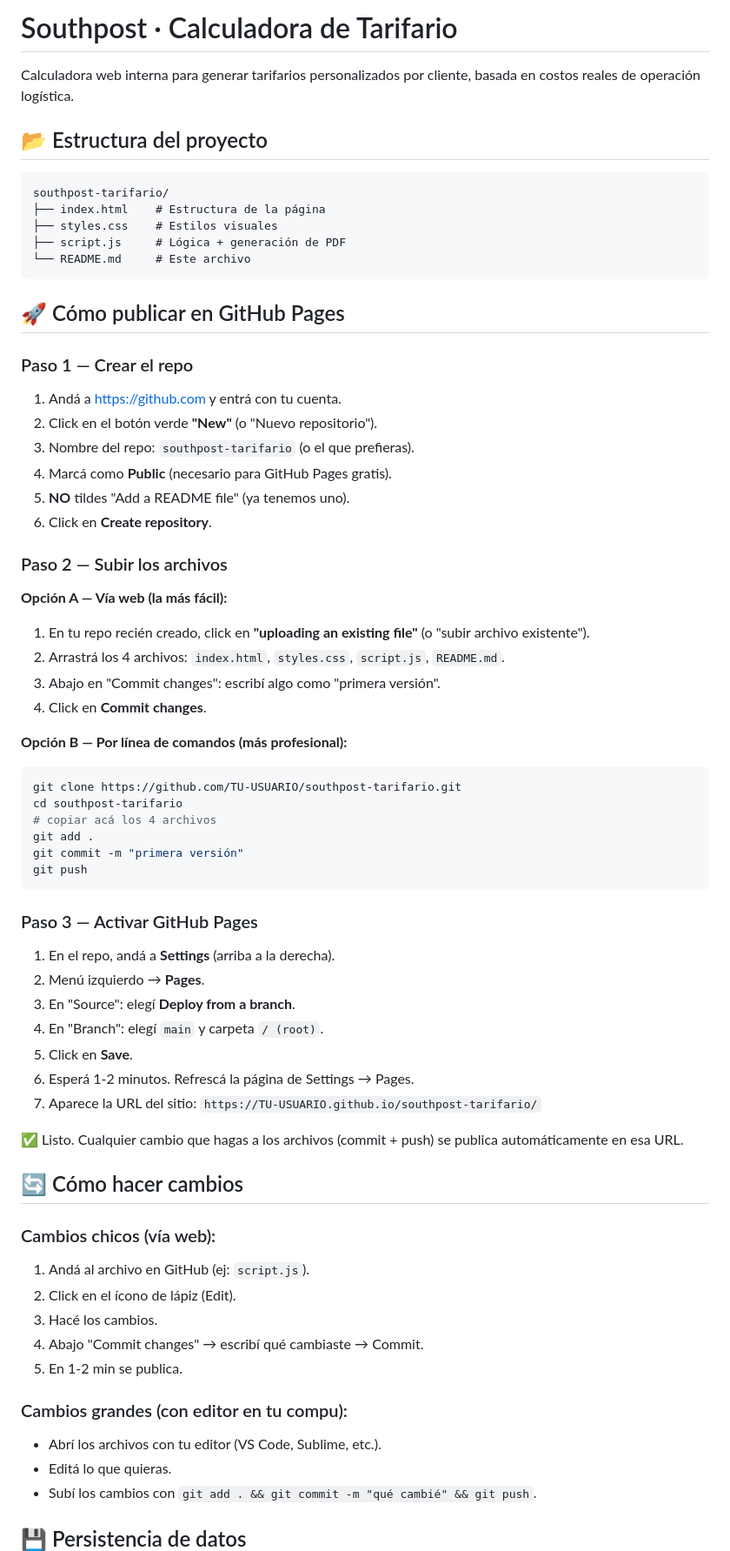
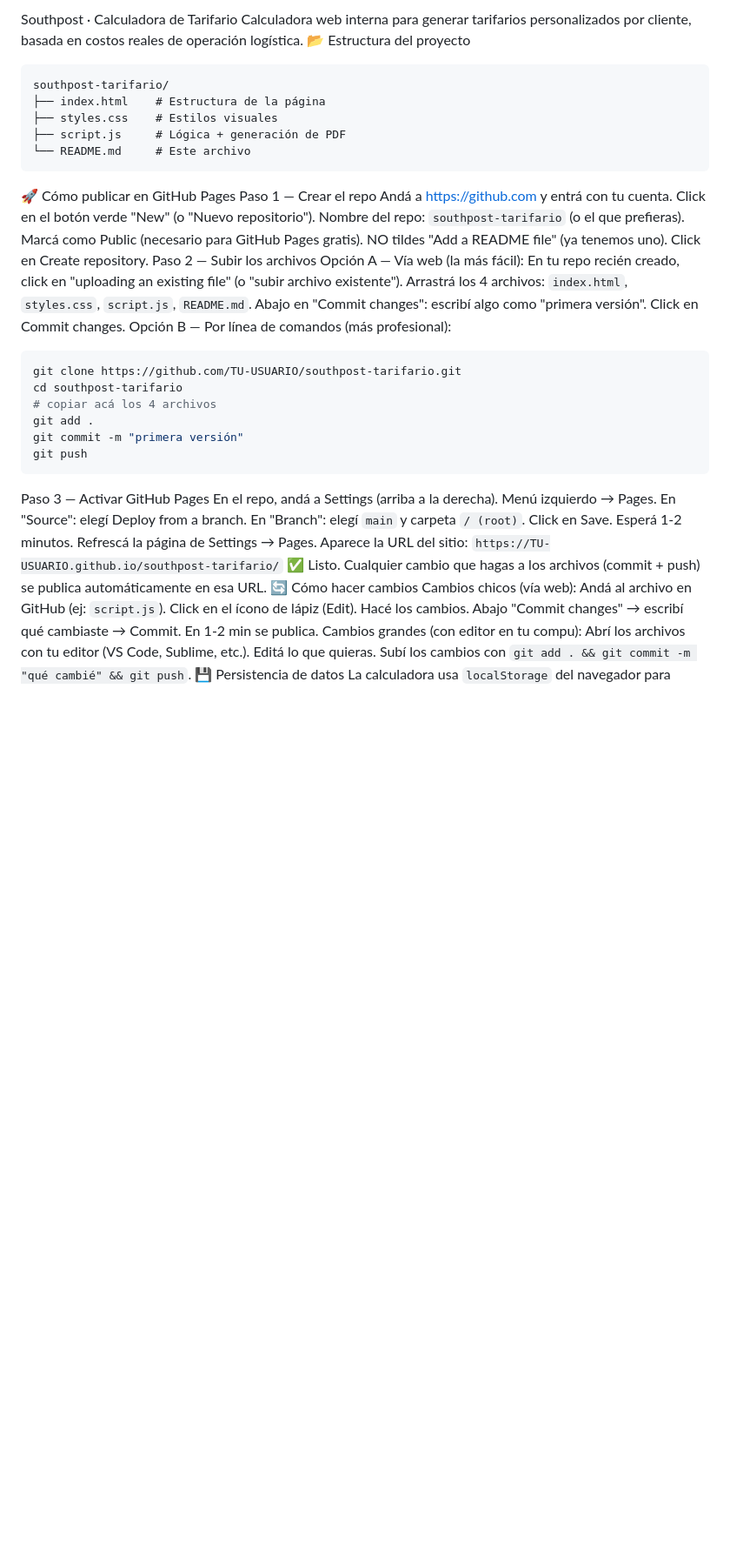
Before and after one commit to Marcolippi/southpost-tarifario, a Markdown page: README.md, the part around one of its changes. Shown at 87% size. Drawn GitHub-style; blank space fills up the shorter version.

Commit message:
Update README.md formatting and content

````diff
--- a/README.md
+++ b/README.md
@@ -1,9 +1,6 @@
-# Southpost · Calculadora de Tarifario
-
+Southpost · Calculadora de Tarifario
 Calculadora web interna para generar tarifarios personalizados por cliente, basada en costos reales de operación logística.
-
-## 📂 Estructura del proyecto
-
+📂 Estructura del proyecto
 ```
 southpost-tarifario/
 ├── index.html    # Estructura de la página
@@ -11,25 +8,21 @@ southpost-tarifario/
 ├── script.js     # Lógica + generación de PDF
 └── README.md     # Este archivo
 ```
-
-## 🚀 Cómo publicar en GitHub Pages
-
-### Paso 1 — Crear el repo
-1. Andá a https://github.com y entrá con tu cuenta.
-2. Click en el botón verde **"New"** (o "Nuevo repositorio").
-3. Nombre del repo: `southpost-tarifario` (o el que prefieras).
-4. Marcá como **Public** (necesario para GitHub Pages gratis).
-5. **NO** tildes "Add a README file" (ya tenemos uno).
-6. Click en **Create repository**.
-
-### Paso 2 — Subir los archivos
-**Opción A — Vía web (la más fácil):**
-1. En tu repo recién creado, click en **"uploading an existing file"** (o "subir archivo existente").
-2. Arrastrá los 4 archivos: `index.html`, `styles.css`, `script.js`, `README.md`.
-3. Abajo en "Commit changes": escribí algo como "primera versión".
-4. Click en **Commit changes**.
-
-**Opción B — Por línea de comandos (más profesional):**
+🚀 Cómo publicar en GitHub Pages
+Paso 1 — Crear el repo
+Andá a https://github.com y entrá con tu cuenta.
+Click en el botón verde "New" (o "Nuevo repositorio").
+Nombre del repo: `southpost-tarifario` (o el que prefieras).
+Marcá como Public (necesario para GitHub Pages gratis).
+NO tildes "Add a README file" (ya tenemos uno).
+Click en Create repository.
+Paso 2 — Subir los archivos
+Opción A — Vía web (la más fácil):
+En tu repo recién creado, click en "uploading an existing file" (o "subir archivo existente").
+Arrastrá los 4 archivos: `index.html`, `styles.css`, `script.js`, `README.md`.
+Abajo en "Commit changes": escribí algo como "primera versión".
+Click en Commit changes.
+Opción B — Por línea de comandos (más profesional):
 ```bash
 git clone https://github.com/TU-USUARIO/southpost-tarifario.git
 cd southpost-tarifario
@@ -38,32 +31,25 @@ git add .
 git commit -m "primera versión"
 git push
 ```
-
-### Paso 3 — Activar GitHub Pages
-1. En el repo, andá a **Settings** (arriba a la derecha).
-2. Menú izquierdo → **Pages**.
-3. En "Source": elegí **Deploy from a branch**.
-4. En "Branch": elegí `main` y carpeta `/ (root)`.
-5. Click en **Save**.
-6. Esperá 1-2 minutos. Refrescá la página de Settings → Pages.
-7. Aparece la URL del sitio: `https://TU-USUARIO.github.io/southpost-tarifario/`
-
+Paso 3 — Activar GitHub Pages
+En el repo, andá a Settings (arriba a la derecha).
+Menú izquierdo → Pages.
+En "Source": elegí Deploy from a branch.
+En "Branch": elegí `main` y carpeta `/ (root)`.
+Click en Save.
+Esperá 1-2 minutos. Refrescá la página de Settings → Pages.
+Aparece la URL del sitio: `https://TU-USUARIO.github.io/southpost-tarifario/`
 ✅ Listo. Cualquier cambio que hagas a los archivos (commit + push) se publica automáticamente en esa URL.
-
-## 🔄 Cómo hacer cambios
-
-### Cambios chicos (vía web):
-1. Andá al archivo en GitHub (ej: `script.js`).
-2. Click en el ícono de lápiz (Edit).
-3. Hacé los cambios.
-4. Abajo "Commit changes" → escribí qué cambiaste → Commit.
-5. En 1-2 min se publica.
-
-### Cambios grandes (con editor en tu compu):
-- Abrí los archivos con tu editor (VS Code, Sublime, etc.).
-- Editá lo que quieras.
-- Subí los cambios con `git add . && git commit -m "qué cambié" && git push`.
-
-## 💾 Persistencia de datos
-
+🔄 Cómo hacer cambios
+Cambios chicos (vía web):
+Andá al archivo en GitHub (ej: `script.js`).
+Click en el ícono de lápiz (Edit).
+Hacé los cambios.
+Abajo "Commit changes" → escribí qué cambiaste → Commit.
+En 1-2 min se publica.
+Cambios grandes (con editor en tu compu):
+Abrí los archivos con tu editor (VS Code, Sublime, etc.).
+Editá lo que quieras.
+Subí los cambios con `git add . && git commit -m "qué cambié" && git push`.
+💾 Persistencia de datos
 La calculadora usa `localStorage` del navegador para guardar todo lo que cargás (costos, capacidades, guías del cliente, etc.). Eso significa:
````
Also changed, not shown: other parts of README.md (+21 -27 lines).
